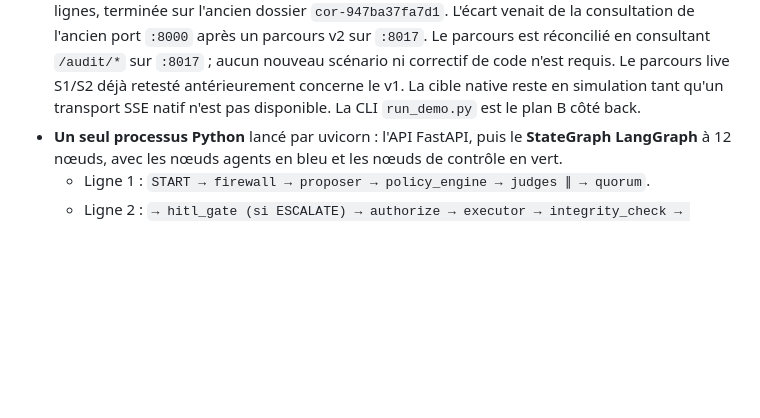
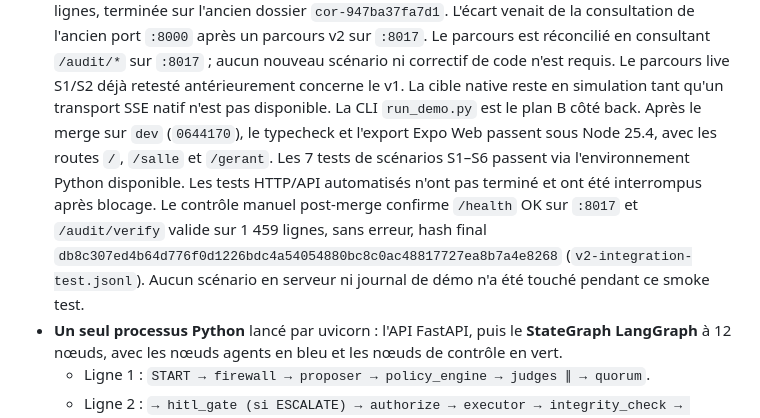
Before and after one commit to LaurntZhang/Hackauthon-SLAF, a Markdown page: CADRAGE/CADRAGE-MANAGENT.md, the part around the change. GitHub-like rendering; blank space fills up the shorter version.

```diff
--- a/CADRAGE/CADRAGE-MANAGENT.md
+++ b/CADRAGE/CADRAGE-MANAGENT.md
@@ -178,6 +178,12 @@ déclencher qu'une **quarantaine d'agent** ; seul l'humain peut couper globaleme
   réconcilié en consultant `/audit/*` sur `:8017` ; aucun nouveau scénario ni correctif de code n'est requis.
   Le parcours live S1/S2 déjà retesté antérieurement concerne le v1. La cible native reste en simulation tant qu'un transport
   SSE natif n'est pas disponible. La CLI `run_demo.py` est le plan B côté back.
+  Après le merge sur `dev` (`0644170`), le typecheck et l'export Expo Web passent sous Node 25.4, avec les routes `/`,
+  `/salle` et `/gerant`. Les 7 tests de scénarios S1–S6 passent via l'environnement Python disponible. Les tests
+  HTTP/API automatisés n'ont pas terminé et ont été interrompus après blocage. Le contrôle manuel post-merge confirme
+  `/health` OK sur `:8017` et `/audit/verify` valide sur 1 459 lignes, sans erreur, hash final
+  `db8c307ed4b64d776f0d1226bdc4a54054880bc8c0ac48817727ea8b7a4e8268` (`v2-integration-test.jsonl`). Aucun scénario
+  en serveur ni journal de démo n'a été touché pendant ce smoke test.
 - **Un seul processus Python** lancé par uvicorn : l'API FastAPI, puis le **StateGraph LangGraph** à
   12 nœuds, avec les nœuds agents en bleu et les nœuds de contrôle en vert.
   - Ligne 1 : `START → firewall → proposer → policy_engine → judges ∥ → quorum`.
```
Also changed, not shown: CADRAGE/stack-technique.md (+1 -1 lines), README.md (+9 -0 lines).
